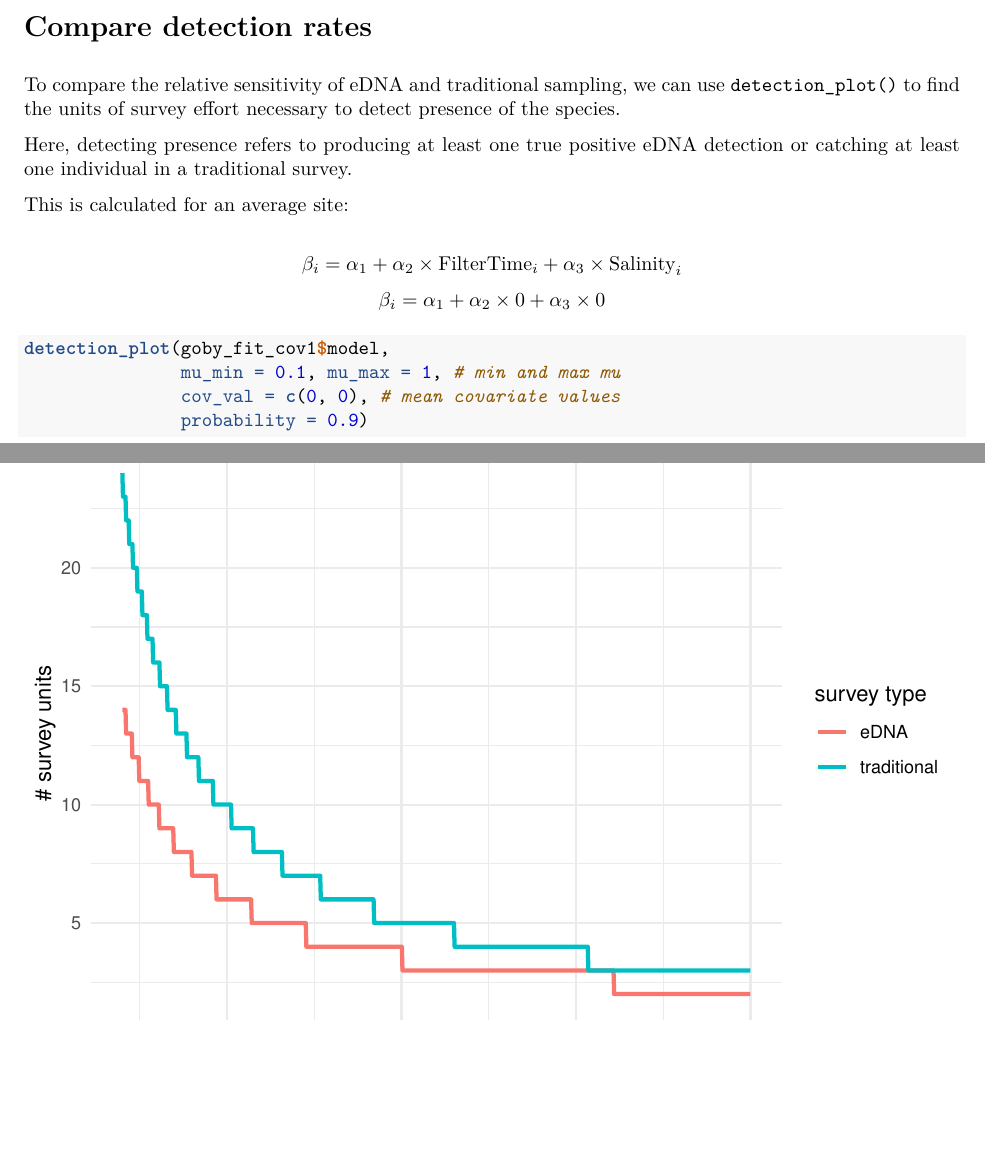
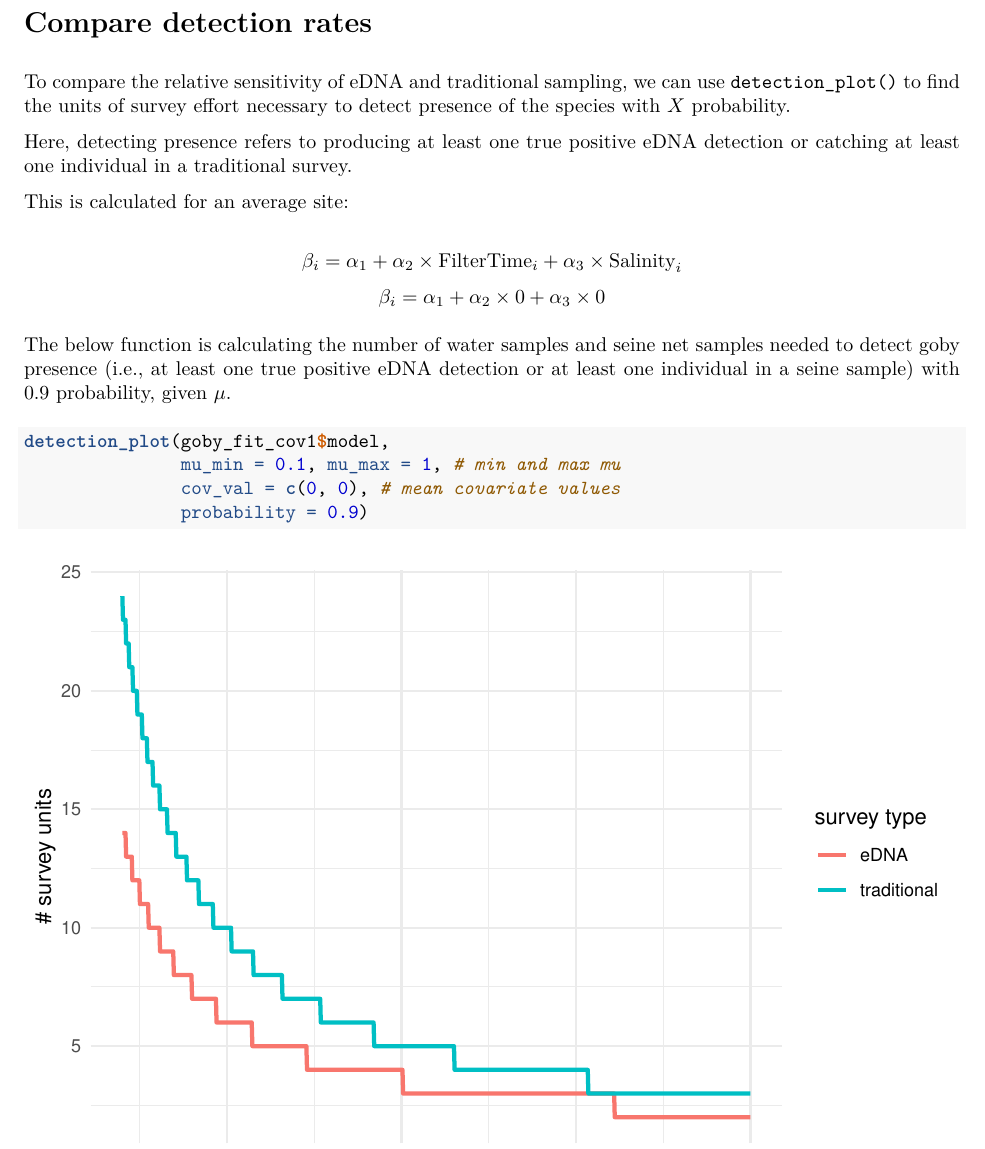
Before and after one commit to eco4cast/Statistical-Methods-Seminar-Series, an R Markdown document (keller-eDNAjoint/Demo.Rmd): two parts of pages 9 and 10 of 17 before the commit and part of page 9 of 15 after it, the two joined at a grey line, cut so that both start at the same text, the shorter picture padded with empty space. The pictures show the output file keller-eDNAjoint/Demo.pdf that the author committed with the source.

Commit message:
added more to detectionplot

````diff
--- a/keller-eDNAjoint/Demo.Rmd
+++ b/keller-eDNAjoint/Demo.Rmd
@@ -263,7 +263,7 @@ joint_summarize(goby_fit_cov1$model, par = "alpha")
 
 # Compare detection rates
 
-To compare the relative sensitivity of eDNA and traditional sampling, we can use `detection_plot()` to find the units of survey effort necessary to detect presence of the species.
+To compare the relative sensitivity of eDNA and traditional sampling, we can use `detection_plot()` to find the units of survey effort necessary to detect presence of the species with $X$ probability.
 
 Here, detecting presence refers to producing at least one true positive eDNA detection or catching at least one individual in a traditional survey.
 
@@ -275,6 +275,8 @@ $$
 $$
 \beta_i = \alpha_1 + \alpha_2 \times 0 + \alpha_3 \times 0
 $$
+
+The below function is calculating the number of water samples and seine net samples needed to detect goby presence (i.e., at least one true positive eDNA detection or at least one individual in a seine sample) with 0.9 probability, given $\mu$.
 
 ```{r}
 detection_plot(goby_fit_cov1$model,
````
Also changed, not shown: keller-eDNAjoint/Demo.pdf, keller-eDNAjoint/Demo.Rmd (4 more changed lines).
